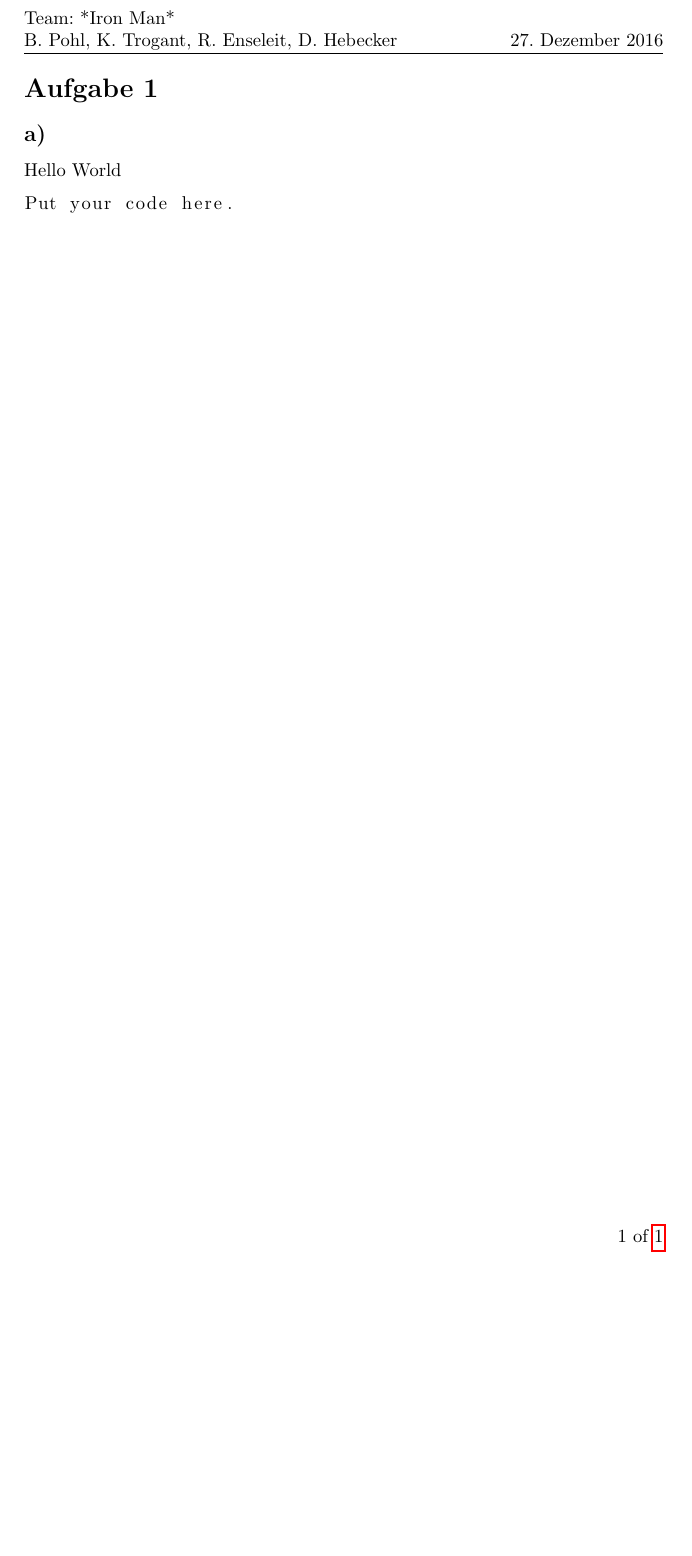
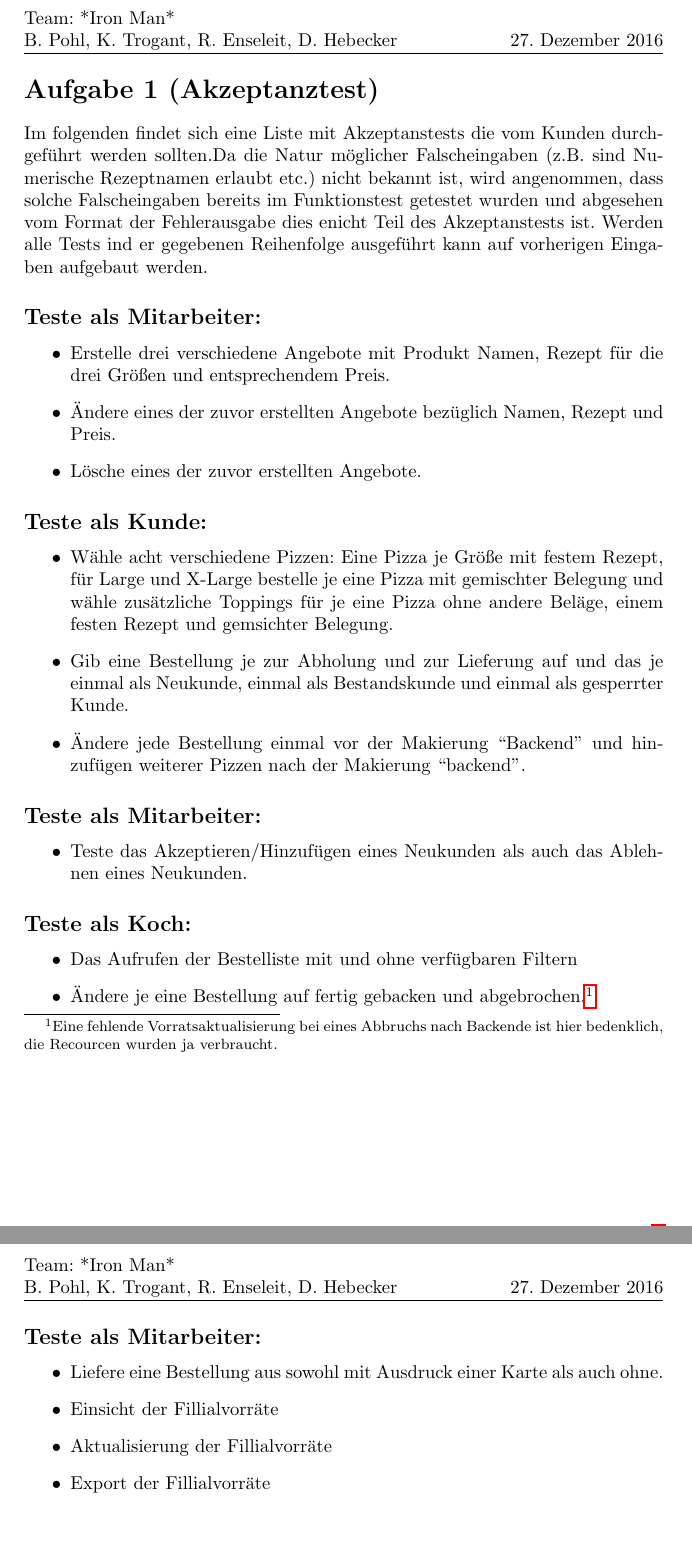
Before and after one commit to HUIronMan/Project_Pizza, a LaTeX document (part_c/projectC.tex): part of page 2 of 2 before the commit and two parts of pages 2 and 3 of 4 after it, the two joined at a grey line, cut so that both start at the same text, the shorter picture padded with empty space. Compiled offline with pdfLaTeX.

Commit message:
Vorschlag für die Lösung von Aufgabe 1

```diff
--- a/part_c/projectC.tex
+++ b/part_c/projectC.tex
@@ -72,12 +72,60 @@
 %%%%%%%%%%%%%%%%%%%%%%%%%%%%%%%%%%%%%%%%%%%%%%%%%%%%%%%%%%
 %% Only modify below here  and change myTitle!!!!!!!!!!!!!
 %%%%%%%%%%%%%%%%%%%%%%%%%%%%%%%%%%%%%%%%%%%%%%%%%%%%%%%%%%
-\section*{Aufgabe 1}
-\subsection*{a)}
-Hello World
-\begin{lstlisting}
-Put your code here.
-\end{lstlisting}
+\section*{Aufgabe 1 (Akzeptanztest)}
+
+Im folgenden findet sich eine Liste mit Akzeptanstests die vom Kunden durchgeführt werden sollten.Da die Natur möglicher Falscheingaben (z.B. sind Numerische Rezeptnamen erlaubt etc.) nicht bekannt ist, wird angenommen, dass solche Falscheingaben bereits im Funktionstest getestet wurden und abgesehen vom Format der Fehlerausgabe dies enicht Teil des Akzeptanstests ist. Werden alle Tests ind er gegebenen Reihenfolge ausgeführt kann auf vorherigen Eingaben aufgebaut werden.
+
+\subsection*{Teste als Mitarbeiter:}
+\begin{itemize}
+ \item Erstelle drei verschiedene Angebote mit Produkt Namen, Rezept für die drei Größen und entsprechendem Preis.
+ \item Ändere eines der zuvor erstellten Angebote bezüglich Namen, Rezept und Preis.
+ \item Lösche eines der zuvor erstellten Angebote.
+\end{itemize}
+
+\subsection*{Teste als Kunde:}
+\begin{itemize}
+ \item Wähle acht verschiedene Pizzen: Eine Pizza je Größe mit festem Rezept, für Large und X-Large bestelle je eine Pizza mit gemischter Belegung und wähle zusätzliche Toppings für je eine Pizza ohne andere Beläge, einem festen Rezept und gemsichter Belegung.
+ \item Gib eine Bestellung je zur Abholung und zur Lieferung auf und das je einmal als Neukunde, einmal als Bestandskunde und einmal als gesperrter Kunde.
+ \item Ändere jede Bestellung einmal vor der Makierung ``Backend'' und hinzufügen weiterer Pizzen nach der Makierung ``backend''.
+\end{itemize}
+
+\subsection*{Teste als Mitarbeiter:}
+\begin{itemize}
+ \item Teste das Akzeptieren/Hinzufügen eines Neukunden als auch das Ablehnen eines Neukunden.
+\end{itemize}
+
+\subsection*{Teste als Koch:}
+\begin{itemize}
+ \item Das Aufrufen der Bestelliste mit und ohne verfügbaren Filtern
+ \item Ändere je eine Bestellung auf fertig gebacken und abgebrochen.\footnote{Eine fehlende Vorratsaktualisierung bei eines Abbruchs nach Backende ist hier bedenklich, die Recourcen wurden ja verbraucht.}
+\end{itemize}
+
+
+\subsection*{Teste als Mitarbeiter:}
+\begin{itemize}
+ \item Liefere eine Bestellung aus sowohl mit Ausdruck einer Karte als auch ohne.
+ \item Einsicht der Fillialvorräte
+ \item Aktualisierung der Fillialvorräte
+ \item Export der Fillialvorräte
+\end{itemize}
+
+
+
+
+\newpage
+\section*{Aufgabe 2}
+
+
+
+
+
+
+%\subsection*{a)}
+%Hello World
+%\begin{lstlisting}
+%Put your code here.
+%\end{lstlisting}
 
 
 
```
Also changed, not shown: part_c/projectC.pdf.
